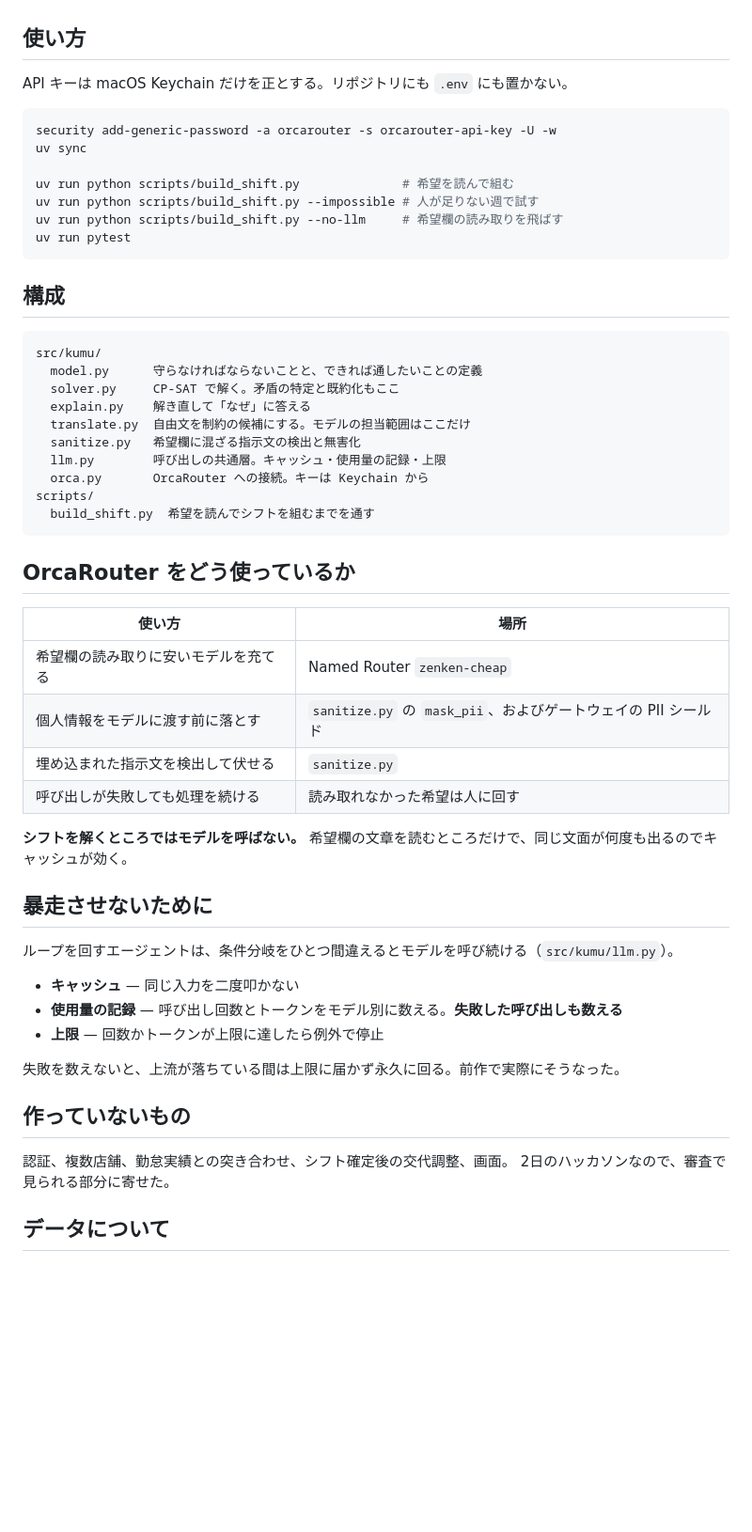
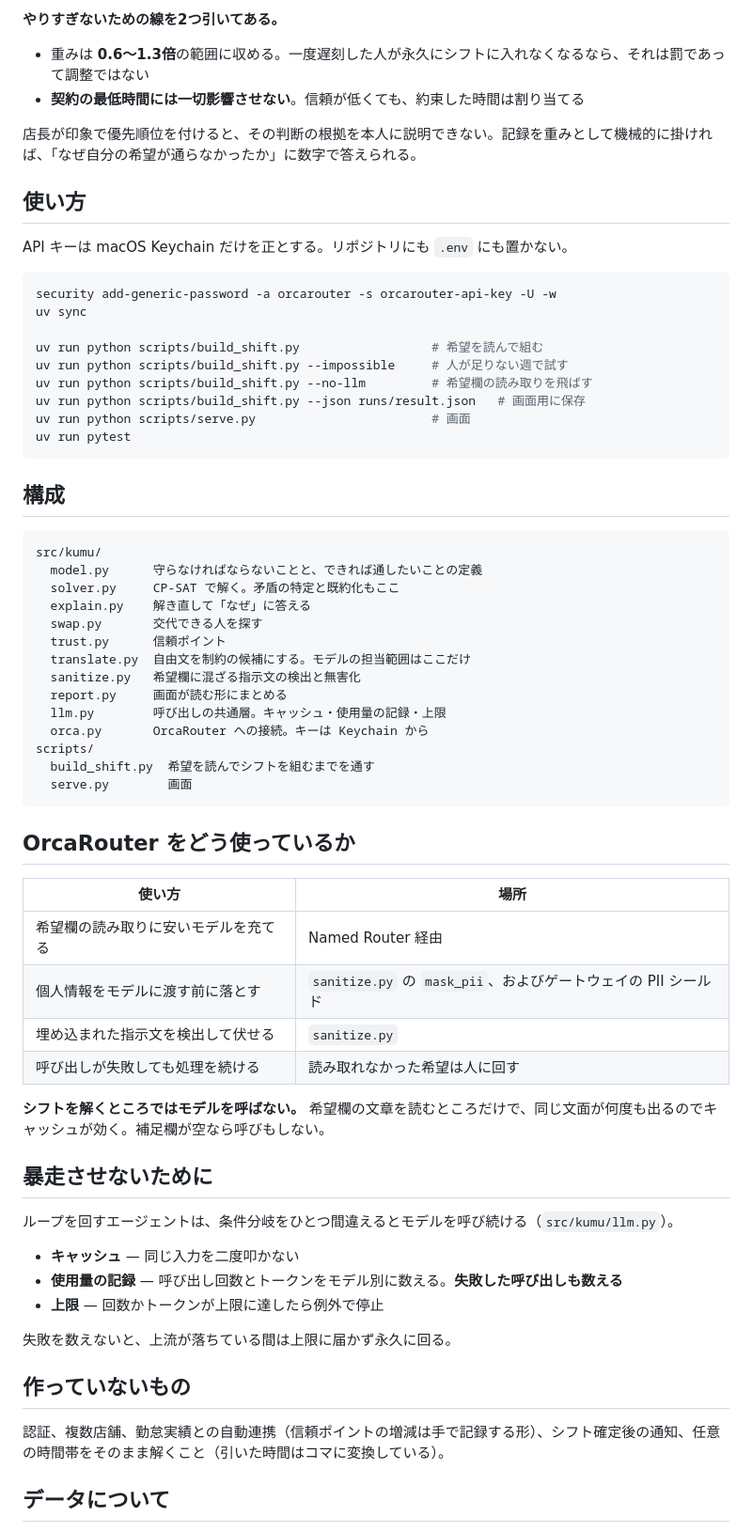
Before and after one commit to muroshima/kumu, a Markdown page: README.md, the part around one of its changes. Shown at 94% size. Drawn GitHub-style; blank space fills up the shorter version.

````diff
--- a/README.md
+++ b/README.md
@@ -95,3 +161,9 @@ kumu は組めない理由を特定して返す。
+**やりすぎないための線を2つ引いてある。**
+
+- 重みは **0.6〜1.3倍**の範囲に収める。一度遅刻した人が永久にシフトに入れなくなるなら、それは罰であって調整ではない
+- **契約の最低時間には一切影響させない**。信頼が低くても、約束した時間は割り当てる
+
+店長が印象で優先順位を付けると、その判断の根拠を本人に説明できない。記録を重みとして機械的に掛ければ、「なぜ自分の希望が通らなかったか」に数字で答えられる。
 
 ## 使い方
 
@@ -101,9 +173,11 @@ API キーは macOS Keychain だけを正とする。リポジトリにも `.env
 security add-generic-password -a orcarouter -s orcarouter-api-key -U -w
 uv sync
 
-uv run python scripts/build_shift.py              # 希望を読んで組む
-uv run python scripts/build_shift.py --impossible # 人が足りない週で試す
-uv run python scripts/build_shift.py --no-llm     # 希望欄の読み取りを飛ばす
+uv run python scripts/build_shift.py                  # 希望を読んで組む
+uv run python scripts/build_shift.py --impossible     # 人が足りない週で試す
+uv run python scripts/build_shift.py --no-llm         # 希望欄の読み取りを飛ばす
+uv run python scripts/build_shift.py --json runs/result.json   # 画面用に保存
+uv run python scripts/serve.py                        # 画面
 uv run pytest
 ```
 
@@ -114,24 +188,28 @@ src/kumu/
   model.py      守らなければならないことと、できれば通したいことの定義
   solver.py     CP-SAT で解く。矛盾の特定と既約化もここ
   explain.py    解き直して「なぜ」に答える
+  swap.py       交代できる人を探す
+  trust.py      信頼ポイント
   translate.py  自由文を制約の候補にする。モデルの担当範囲はここだけ
   sanitize.py   希望欄に混ざる指示文の検出と無害化
+  report.py     画面が読む形にまとめる
   llm.py        呼び出しの共通層。キャッシュ・使用量の記録・上限
   orca.py       OrcaRouter への接続。キーは Keychain から
 scripts/
   build_shift.py  希望を読んでシフトを組むまでを通す
+  serve.py        画面
 ```
 
 ## OrcaRouter をどう使っているか
 
 | 使い方 | 場所 |
 |---|---|
-| 希望欄の読み取りに安いモデルを充てる | Named Router `zenken-cheap` |
+| 希望欄の読み取りに安いモデルを充てる | Named Router 経由 |
 | 個人情報をモデルに渡す前に落とす | `sanitize.py` の `mask_pii`、およびゲートウェイの PII シールド |
 | 埋め込まれた指示文を検出して伏せる | `sanitize.py` |
 | 呼び出しが失敗しても処理を続ける | 読み取れなかった希望は人に回す |
 
-**シフトを解くところではモデルを呼ばない。** 希望欄の文章を読むところだけで、同じ文面が何度も出るのでキャッシュが効く。
+**シフトを解くところではモデルを呼ばない。** 希望欄の文章を読むところだけで、同じ文面が何度も出るのでキャッシュが効く。補足欄が空なら呼びもしない。
 
 ## 暴走させないために
 
@@ -141,12 +219,11 @@ scripts/
 - **使用量の記録** — 呼び出し回数とトークンをモデル別に数える。**失敗した呼び出しも数える**
 - **上限** — 回数かトークンが上限に達したら例外で停止
 
-失敗を数えないと、上流が落ちている間は上限に届かず永久に回る。前作で実際にそうなった。
+失敗を数えないと、上流が落ちている間は上限に届かず永久に回る。
 
 ## 作っていないもの
 
-認証、複数店舗、勤怠実績との突き合わせ、シフト確定後の交代調整、画面。
-2日のハッカソンなので、審査で見られる部分に寄せた。
+認証、複数店舗、勤怠実績との自動連携（信頼ポイントの増減は手で記録する形）、シフト確定後の通知、任意の時間帯をそのまま解くこと（引いた時間はコマに変換している）。
 
 ## データについて
 
````
Also changed, not shown: other parts of README.md (+85 -19 lines).
